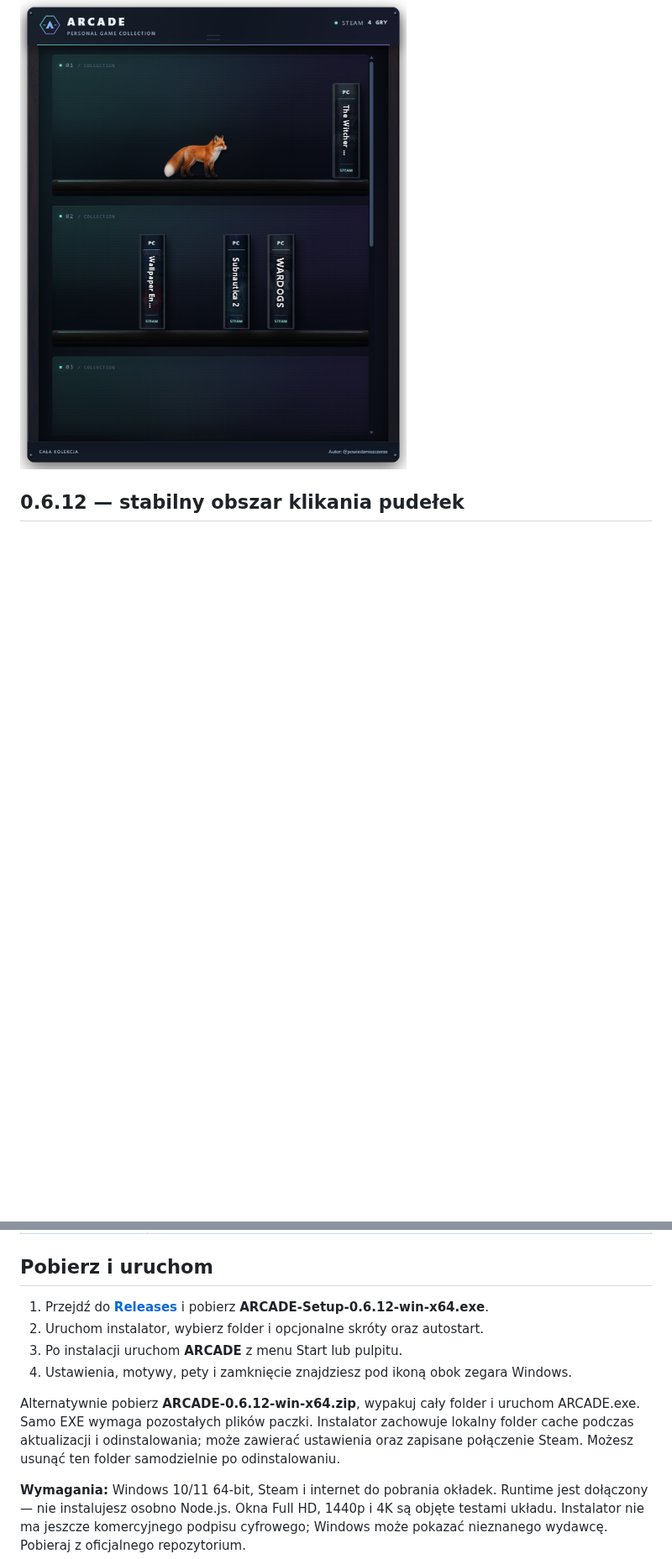
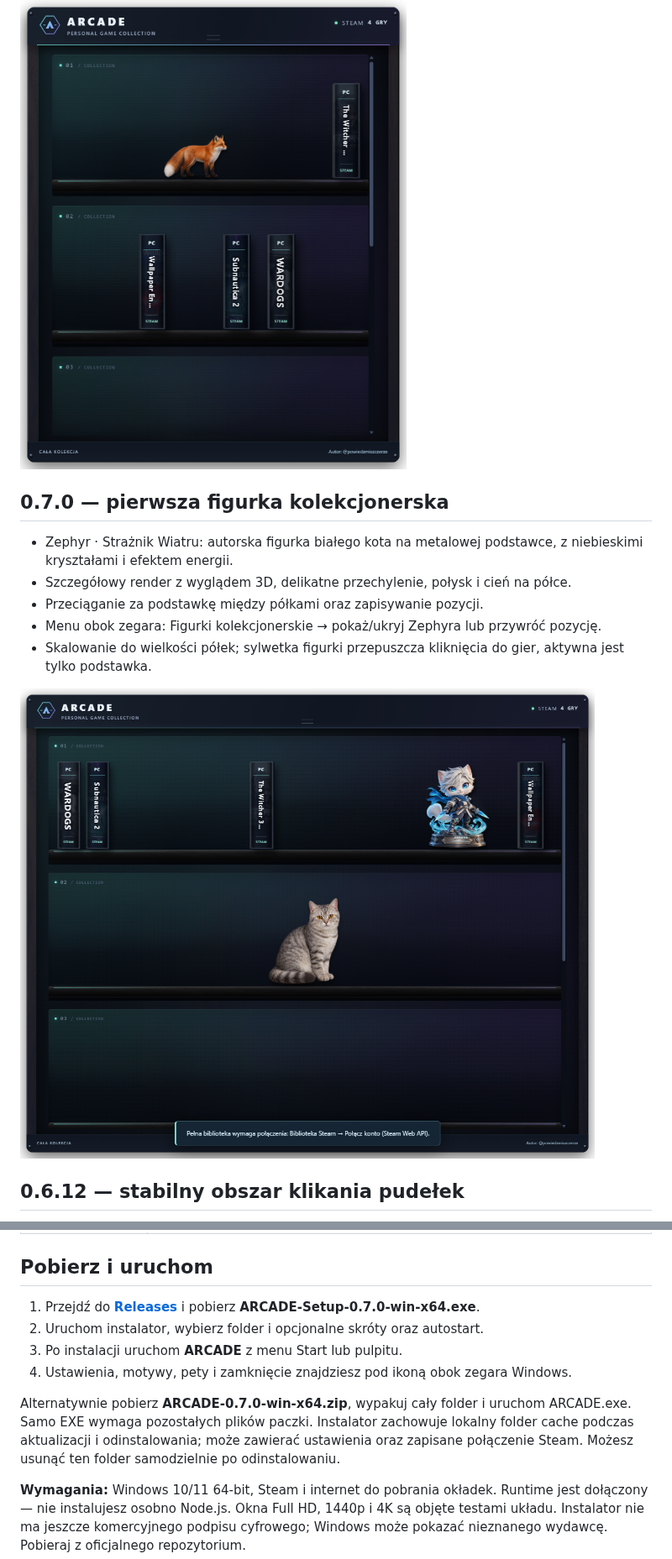
Before and after one commit to codewojcik-arch/arcade-game-shelf, a Markdown page: README.md, 2 parts joined by grey strips. Shown at 84% size. Rendered like a GitHub page; pictures changed too: docs/screenshots/zephyr.png (added); blank space fills up the shorter version.

Commit message:
Introduce Zephyr collectible figurine in ARCADE 0.7.0

```diff
--- a/README.md
+++ b/README.md
@@ -18,6 +18,16 @@
 ARCADE zamienia listę gier w przestrzenną kolekcję pudełek na półkach. Ustaw widget na pulpicie, przeciągnij pudełka tak, jak lubisz, i wybierz grę. Towarzyszyć Ci może nowy srebrny kot, szczur, fretka lub gekon — czasem zrzuci pudełko, które po chwili samo wróci na miejsce.
 
 <img src="docs/screenshots/gaming.png" alt="Widget ARCADE w motywie Gaming Night Shift — ciemna szafka, podświetlenie i pudełka gier Steam" width="650">
+
+## 0.7.0 — pierwsza figurka kolekcjonerska
+
+- Zephyr · Strażnik Wiatru: autorska figurka białego kota na metalowej podstawce, z niebieskimi kryształami i efektem energii.
+- Szczegółowy render z wyglądem 3D, delikatne przechylenie, połysk i cień na półce.
+- Przeciąganie za podstawkę między półkami oraz zapisywanie pozycji.
+- Menu obok zegara: Figurki kolekcjonerskie → pokaż/ukryj Zephyra lub przywróć pozycję.
+- Skalowanie do wielkości półek; sylwetka figurki przepuszcza kliknięcia do gier, aktywna jest tylko podstawka.
+
+<img src="docs/screenshots/zephyr.png" alt="Figurka Zephyr na półce w ARCADE" width="1000">
 
 ## 0.6.12 — stabilny obszar klikania pudełek
 
@@ -140,12 +150,12 @@ Kot, szczur, fretka i gekon. Wybór: **ikona obok zegara → Pet na półce**.
 
 ## Pobierz i uruchom
 
-1. Przejdź do **[Releases](https://github.com/codewojcik-arch/arcade-game-shelf/releases/latest)** i pobierz **ARCADE-Setup-0.6.12-win-x64.exe**.
+1. Przejdź do **[Releases](https://github.com/codewojcik-arch/arcade-game-shelf/releases/latest)** i pobierz **ARCADE-Setup-0.7.0-win-x64.exe**.
 2. Uruchom instalator, wybierz folder i opcjonalne skróty oraz autostart.
 3. Po instalacji uruchom **ARCADE** z menu Start lub pulpitu.
 4. Ustawienia, motywy, pety i zamknięcie znajdziesz pod ikoną obok zegara Windows.
 
-Alternatywnie pobierz **ARCADE-0.6.12-win-x64.zip**, wypakuj cały folder i uruchom ARCADE.exe. Samo EXE wymaga pozostałych plików paczki. Instalator zachowuje lokalny folder cache podczas aktualizacji i odinstalowania; może zawierać ustawienia oraz zapisane połączenie Steam. Możesz usunąć ten folder samodzielnie po odinstalowaniu.
+Alternatywnie pobierz **ARCADE-0.7.0-win-x64.zip**, wypakuj cały folder i uruchom ARCADE.exe. Samo EXE wymaga pozostałych plików paczki. Instalator zachowuje lokalny folder cache podczas aktualizacji i odinstalowania; może zawierać ustawienia oraz zapisane połączenie Steam. Możesz usunąć ten folder samodzielnie po odinstalowaniu.
 
 **Wymagania:** Windows 10/11 64-bit, Steam i internet do pobrania okładek. Runtime jest dołączony — nie instalujesz osobno Node.js. Okna Full HD, 1440p i 4K są objęte testami układu. Instalator nie ma jeszcze komercyjnego podpisu cyfrowego; Windows może pokazać nieznanego wydawcę. Pobieraj z oficjalnego repozytorium.
 
```
Also changed, not shown: other parts of README.md (+1 -1 lines), CHANGELOG.md (+8 -0 lines).
